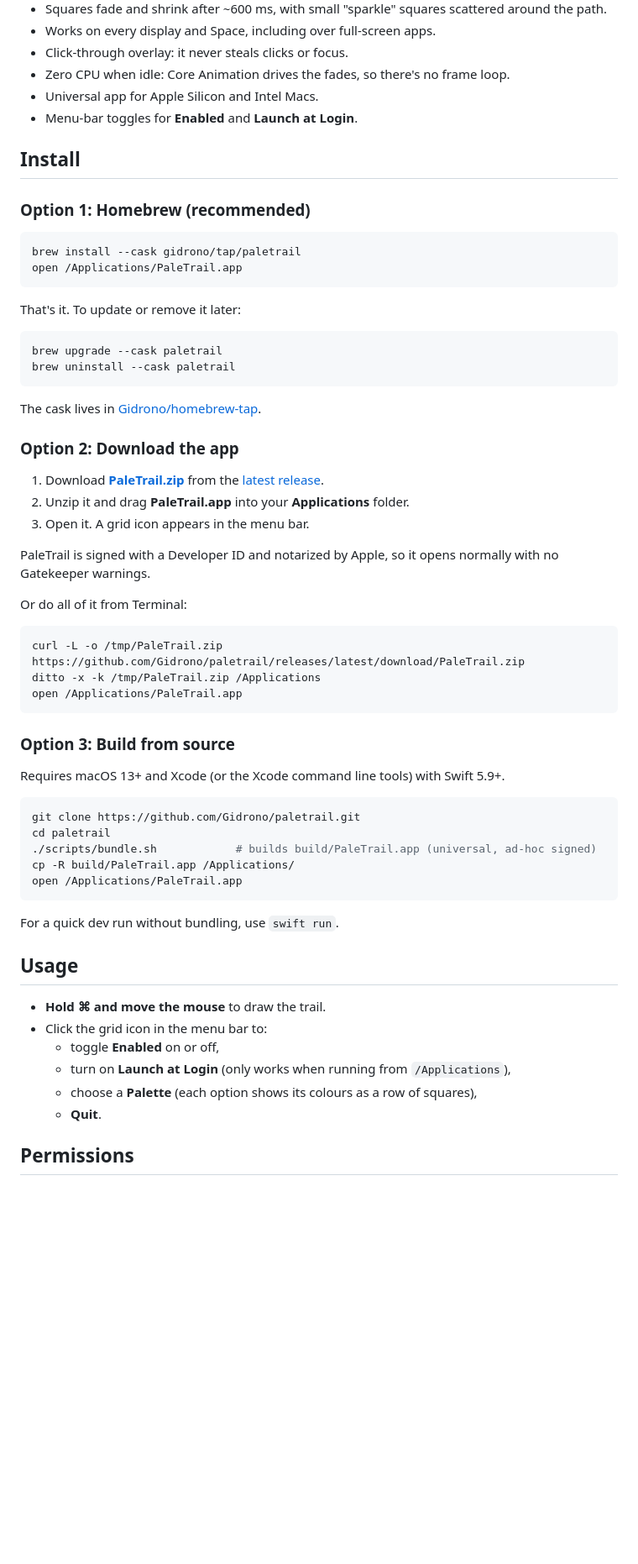
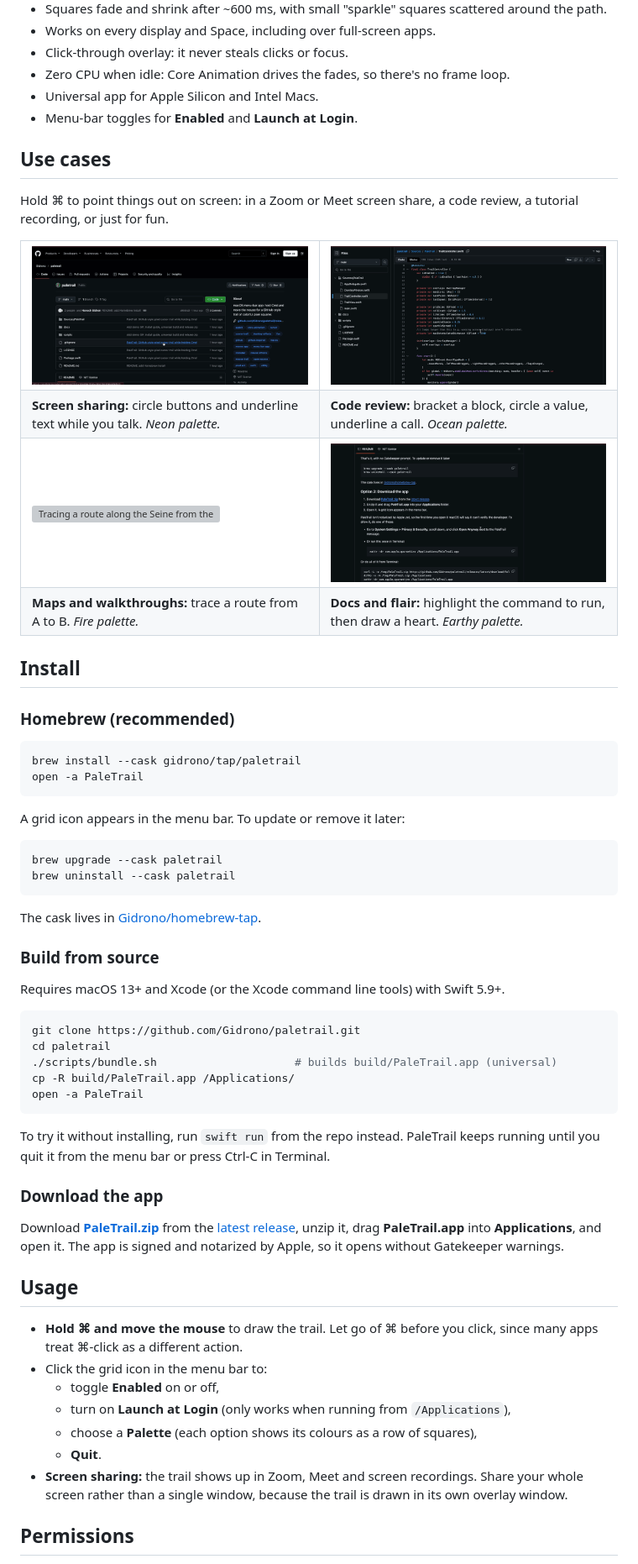
Before and after one commit to Gidrono/PeilTrail, a Markdown page: README.md, the part around the change. Shown at 84% size. Drawn GitHub-style; pictures changed too: docs/use-cases/01-screen-share-circle.gif (added), docs/use-cases/02-code-review.gif (added), docs/use-cases/04-flair.gif (added); blank space fills up the shorter version; grey boxes are pictures that could not be loaded.

Commit message:
README: add use-case GIFs and simplify install instructions
Co-authored-by: Cursor <cursoragent@cursor.com>

````diff
--- a/README.md
+++ b/README.md
@@ -22,16 +22,39 @@ Inspired by the pixel cursor trail on [github.com](https://github.com/).
 - Universal app for Apple Silicon and Intel Macs.
 - Menu-bar toggles for **Enabled** and **Launch at Login**.
 
+## Use cases
+
+Hold ⌘ to point things out on screen: in a Zoom or Meet screen share, a code review, a tutorial recording, or just for fun.
+
+<table>
+  <tr>
+    <td width="50%"><img src="docs/use-cases/01-screen-share-circle.gif" alt="Circling the repo name, Star button and commit count on a GitHub page"></td>
+    <td width="50%"><img src="docs/use-cases/02-code-review.gif" alt="Bracketing and circling lines of Swift code on GitHub"></td>
+  </tr>
+  <tr>
+    <td><b>Screen sharing:</b> circle buttons and underline text while you talk. <i>Neon palette.</i></td>
+    <td><b>Code review:</b> bracket a block, circle a value, underline a call. <i>Ocean palette.</i></td>
+  </tr>
+  <tr>
+    <td><img src="docs/use-cases/03-map-route.gif" alt="Tracing a route along the Seine from the Louvre to the Eiffel Tower on OpenStreetMap"></td>
+    <td><img src="docs/use-cases/04-flair.gif" alt="Circling install commands and drawing a heart and a star on a README"></td>
+  </tr>
+  <tr>
+    <td><b>Maps and walkthroughs:</b> trace a route from A to B. <i>Fire palette.</i></td>
+    <td><b>Docs and flair:</b> highlight the command to run, then draw a heart. <i>Earthy palette.</i></td>
+  </tr>
+</table>
+
 ## Install
 
-### Option 1: Homebrew (recommended)
+### Homebrew (recommended)
 
 ```bash
 brew install --cask gidrono/tap/paletrail
-open /Applications/PaleTrail.app
+open -a PaleTrail
 ```
 
-That's it. To update or remove it later:
+A grid icon appears in the menu bar. To update or remove it later:
 
 ```bash
 brew upgrade --cask paletrail
@@ -40,44 +63,33 @@ brew uninstall --cask paletrail
 
 The cask lives in [Gidrono/homebrew-tap](https://github.com/Gidrono/homebrew-tap).
 
-### Option 2: Download the app
-
-1. Download **[PaleTrail.zip](https://github.com/Gidrono/paletrail/releases/latest/download/PaleTrail.zip)** from the [latest release](https://github.com/Gidrono/paletrail/releases/latest).
-2. Unzip it and drag **PaleTrail.app** into your **Applications** folder.
-3. Open it. A grid icon appears in the menu bar.
-
-PaleTrail is signed with a Developer ID and notarized by Apple, so it opens normally with no Gatekeeper warnings.
-
-Or do all of it from Terminal:
-
-```bash
-curl -L -o /tmp/PaleTrail.zip https://github.com/Gidrono/paletrail/releases/latest/download/PaleTrail.zip
-ditto -x -k /tmp/PaleTrail.zip /Applications
-open /Applications/PaleTrail.app
-```
-
-### Option 3: Build from source
+### Build from source
 
 Requires macOS 13+ and Xcode (or the Xcode command line tools) with Swift 5.9+.
 
 ```bash
 git clone https://github.com/Gidrono/paletrail.git
 cd paletrail
-./scripts/bundle.sh            # builds build/PaleTrail.app (universal, ad-hoc signed)
+./scripts/bundle.sh                     # builds build/PaleTrail.app (universal)
 cp -R build/PaleTrail.app /Applications/
-open /Applications/PaleTrail.app
+open -a PaleTrail
 ```
 
-For a quick dev run without bundling, use `swift run`.
+To try it without installing, run `swift run` from the repo instead. PaleTrail keeps running until you quit it from the menu bar or press Ctrl-C in Terminal.
+
+### Download the app
+
+Download **[PaleTrail.zip](https://github.com/Gidrono/paletrail/releases/latest/download/PaleTrail.zip)** from the [latest release](https://github.com/Gidrono/paletrail/releases/latest), unzip it, drag **PaleTrail.app** into **Applications**, and open it. The app is signed and notarized by Apple, so it opens without Gatekeeper warnings.
 
 ## Usage
 
-- **Hold ⌘ and move the mouse** to draw the trail.
+- **Hold ⌘ and move the mouse** to draw the trail. Let go of ⌘ before you click, since many apps treat ⌘-click as a different action.
 - Click the grid icon in the menu bar to:
   - toggle **Enabled** on or off,
   - turn on **Launch at Login** (only works when running from `/Applications`),
   - choose a **Palette** (each option shows its colours as a row of squares),
   - **Quit**.
+- **Screen sharing:** the trail shows up in Zoom, Meet and screen recordings. Share your whole screen rather than a single window, because the trail is drawn in its own overlay window.
 
 ## Permissions
 
````
Also changed, not shown: 1 other file.
